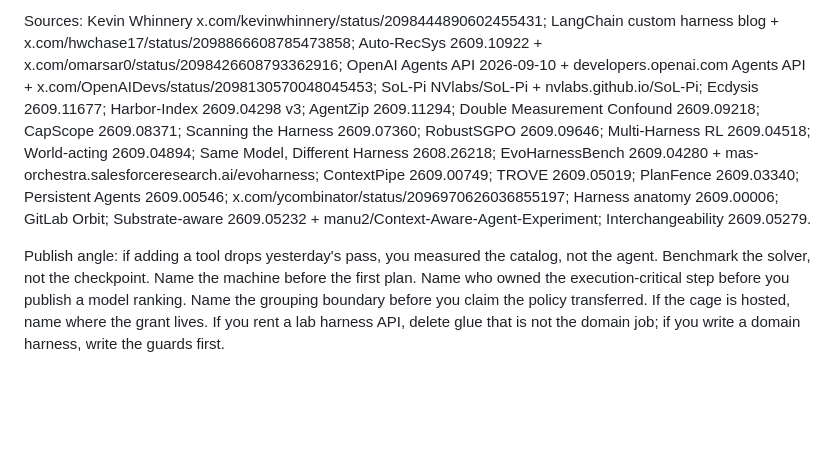
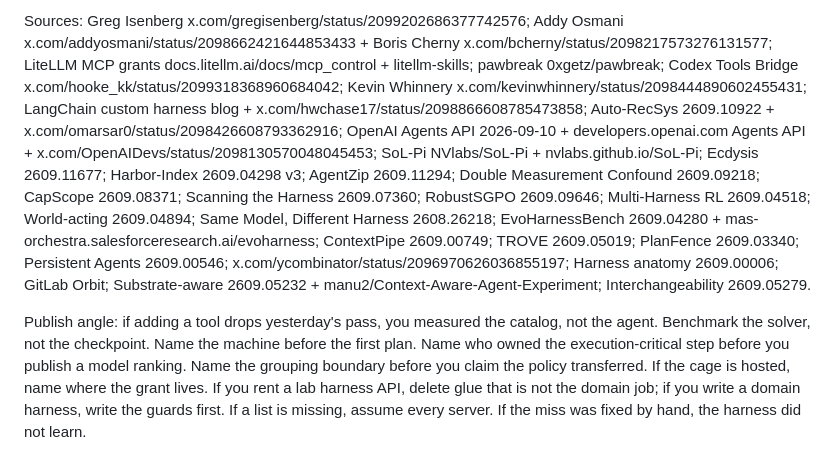
Before and after one commit to sai-prakash/agentic-corpus, a Markdown page: concepts/agent-harness.md, the part around one of its changes. GitHub-like rendering; blank space fills up the shorter version.

Commit message:
collector 2026-09-14: refresh agent-harness and skill-memory

```diff
--- a/concepts/agent-harness.md
+++ b/concepts/agent-harness.md
@@ -8,4 +8,4 @@
 
-Sources: Kevin Whinnery x.com/kevinwhinnery/status/2098444890602455431; LangChain custom harness blog + x.com/hwchase17/status/2098866608785473858; Auto-RecSys 2609.10922 + x.com/omarsar0/status/2098426608793362916; OpenAI Agents API 2026-09-10 + developers.openai.com Agents API + x.com/OpenAIDevs/status/2098130570048045453; SoL-Pi NVlabs/SoL-Pi + nvlabs.github.io/SoL-Pi; Ecdysis 2609.11677; Harbor-Index 2609.04298 v3; AgentZip 2609.11294; Double Measurement Confound 2609.09218; CapScope 2609.08371; Scanning the Harness 2609.07360; RobustSGPO 2609.09646; Multi-Harness RL 2609.04518; World-acting 2609.04894; Same Model, Different Harness 2608.26218; EvoHarnessBench 2609.04280 + mas-orchestra.salesforceresearch.ai/evoharness; ContextPipe 2609.00749; TROVE 2609.05019; PlanFence 2609.03340; Persistent Agents 2609.00546; x.com/ycombinator/status/2096970626036855197; Harness anatomy 2609.00006; GitLab Orbit; Substrate-aware 2609.05232 + manu2/Context-Aware-Agent-Experiment; Interchangeability 2609.05279.
+Sources: Greg Isenberg x.com/gregisenberg/status/2099202686377742576; Addy Osmani x.com/addyosmani/status/2098662421644853433 + Boris Cherny x.com/bcherny/status/2098217573276131577; LiteLLM MCP grants docs.litellm.ai/docs/mcp_control + litellm-skills; pawbreak 0xgetz/pawbreak; Codex Tools Bridge x.com/hooke_kk/status/2099318368960684042; Kevin Whinnery x.com/kevinwhinnery/status/2098444890602455431; LangChain custom harness blog + x.com/hwchase17/status/2098866608785473858; Auto-RecSys 2609.10922 + x.com/omarsar0/status/2098426608793362916; OpenAI Agents API 2026-09-10 + developers.openai.com Agents API + x.com/OpenAIDevs/status/2098130570048045453; SoL-Pi NVlabs/SoL-Pi + nvlabs.github.io/SoL-Pi; Ecdysis 2609.11677; Harbor-Index 2609.04298 v3; AgentZip 2609.11294; Double Measurement Confound 2609.09218; CapScope 2609.08371; Scanning the Harness 2609.07360; RobustSGPO 2609.09646; Multi-Harness RL 2609.04518; World-acting 2609.04894; Same Model, Different Harness 2608.26218; EvoHarnessBench 2609.04280 + mas-orchestra.salesforceresearch.ai/evoharness; ContextPipe 2609.00749; TROVE 2609.05019; PlanFence 2609.03340; Persistent Agents 2609.00546; x.com/ycombinator/status/2096970626036855197; Harness anatomy 2609.00006; GitLab Orbit; Substrate-aware 2609.05232 + manu2/Context-Aware-Agent-Experiment; Interchangeability 2609.05279.
 
-Publish angle: if adding a tool drops yesterday's pass, you measured the catalog, not the agent. Benchmark the solver, not the checkpoint. Name the machine before the first plan. Name who owned the execution-critical step before you publish a model ranking. Name the grouping boundary before you claim the policy transferred. If the cage is hosted, name where the grant lives. If you rent a lab harness API, delete glue that is not the domain job; if you write a domain harness, write the guards first.
+Publish angle: if adding a tool drops yesterday's pass, you measured the catalog, not the agent. Benchmark the solver, not the checkpoint. Name the machine before the first plan. Name who owned the execution-critical step before you publish a model ranking. Name the grouping boundary before you claim the policy transferred. If the cage is hosted, name where the grant lives. If you rent a lab harness API, delete glue that is not the domain job; if you write a domain harness, write the guards first. If a list is missing, assume every server. If the miss was fixed by hand, the harness did not learn.
```
Also changed, not shown: other parts of concepts/agent-harness.md (+2 -2 lines), concepts/skill-memory.md (+4 -4 lines).
